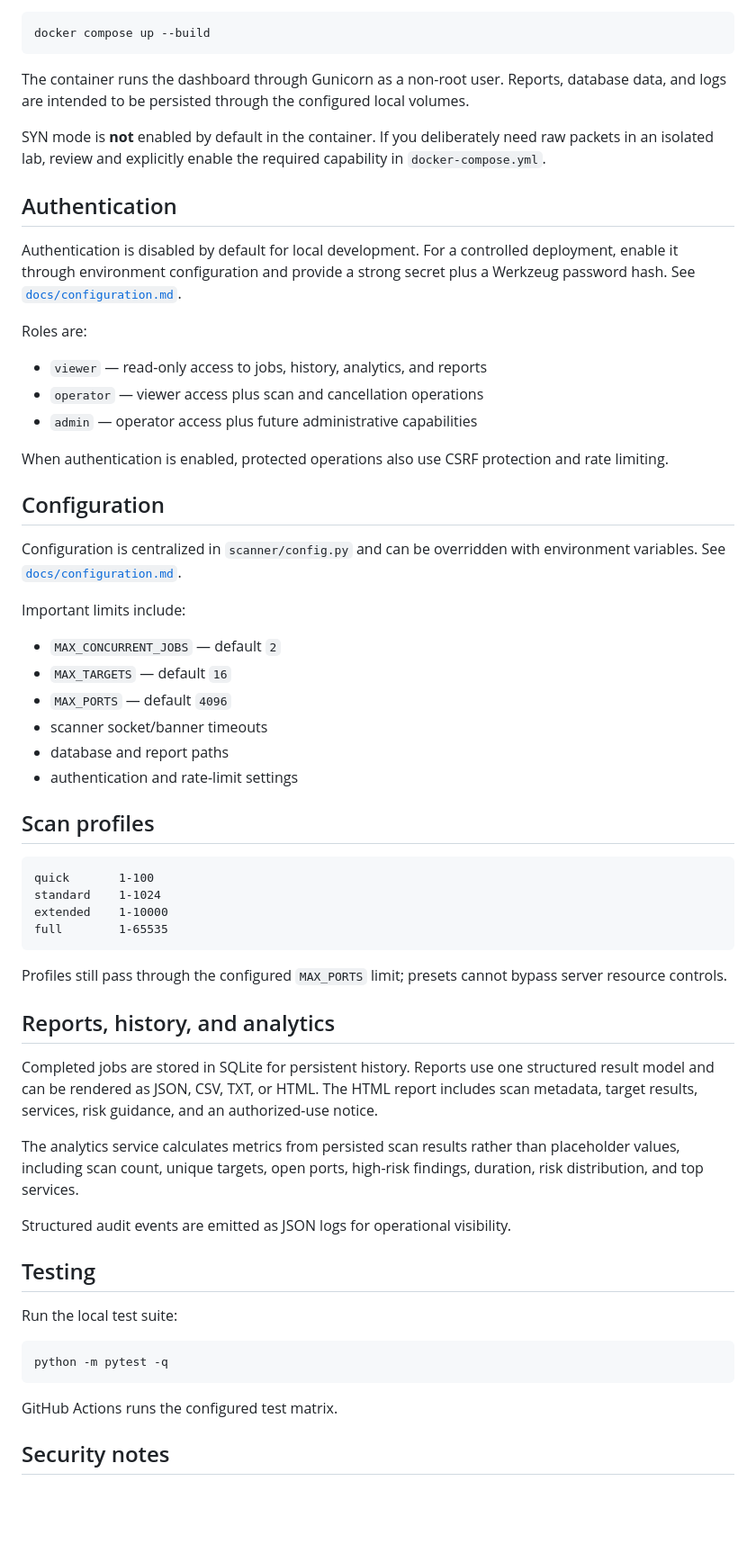
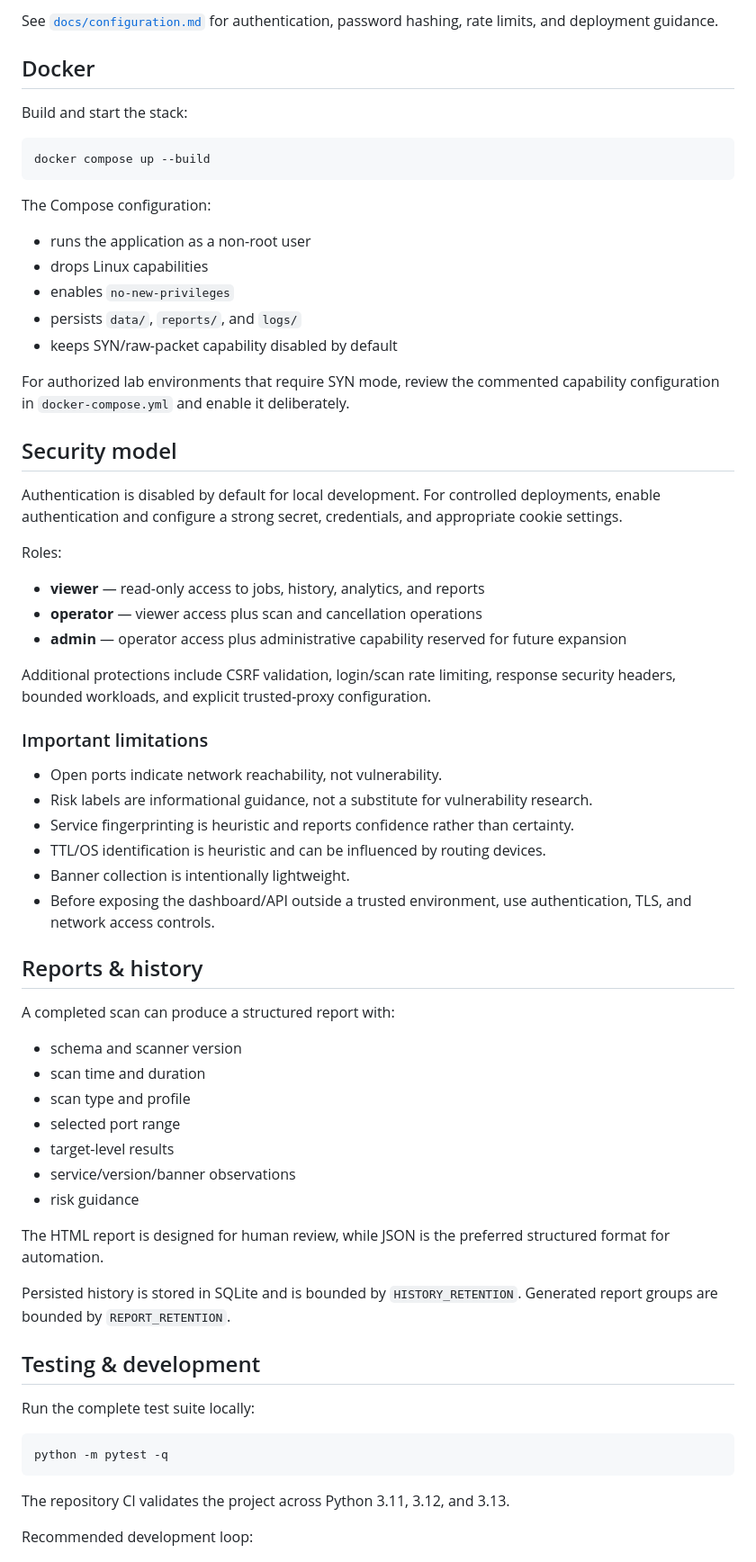
Before and after one commit to hack2ai/advanced-port-scanner, a Markdown page: README.md, the part around one of its changes. Shown at 90% size. GitHub-like rendering; blank space fills up the shorter version.

Commit message:
docs: redesign README for professional project presentation

````diff
--- a/README.md
+++ b/README.md
@@ -160,65 +323,69 @@ Legacy `/api/...` endpoints remain available for compatibility during the migrat
+See [`docs/configuration.md`](docs/configuration.md) for authentication, password hashing, rate limits, and deployment guidance.
+
+## Docker
+
+Build and start the stack:
 
 ```bash
 docker compose up --build
 ```
 
-The container runs the dashboard through Gunicorn as a non-root user. Reports, database data, and logs are intended to be persisted through the configured local volumes.
+The Compose configuration:
 
-SYN mode is **not** enabled by default in the container. If you deliberately need raw packets in an isolated lab, review and explicitly enable the required capability in `docker-compose.yml`.
+- runs the application as a non-root user
+- drops Linux capabilities
+- enables `no-new-privileges`
+- persists `data/`, `reports/`, and `logs/`
+- keeps SYN/raw-packet capability disabled by default
 
-## Authentication
+For authorized lab environments that require SYN mode, review the commented capability configuration in `docker-compose.yml` and enable it deliberately.
 
-Authentication is disabled by default for local development. For a controlled deployment, enable it through environment configuration and provide a strong secret plus a Werkzeug password hash. See [`docs/configuration.md`](docs/configuration.md).
+## Security model
 
-Roles are:
+Authentication is disabled by default for local development. For controlled deployments, enable authentication and configure a strong secret, credentials, and appropriate cookie settings.
 
-- `viewer` — read-only access to jobs, history, analytics, and reports
-- `operator` — viewer access plus scan and cancellation operations
-- `admin` — operator access plus future administrative capabilities
+Roles:
 
-When authentication is enabled, protected operations also use CSRF protection and rate limiting.
+- **viewer** — read-only access to jobs, history, analytics, and reports
+- **operator** — viewer access plus scan and cancellation operations
+- **admin** — operator access plus administrative capability reserved for future expansion
 
-## Configuration
+Additional protections include CSRF validation, login/scan rate limiting, response security headers, bounded workloads, and explicit trusted-proxy configuration.
 
-Configuration is centralized in `scanner/config.py` and can be overridden with environment variables. See [`docs/configuration.md`](docs/configuration.md).
+### Important limitations
 
-Important limits include:
+- Open ports indicate network reachability, not vulnerability.
+- Risk labels are informational guidance, not a substitute for vulnerability research.
+- Service fingerprinting is heuristic and reports confidence rather than certainty.
+- TTL/OS identification is heuristic and can be influenced by routing devices.
+- Banner collection is intentionally lightweight.
+- Before exposing the dashboard/API outside a trusted environment, use authentication, TLS, and network access controls.
 
-- `MAX_CONCURRENT_JOBS` — default `2`
-- `MAX_TARGETS` — default `16`
-- `MAX_PORTS` — default `4096`
-- scanner socket/banner timeouts
-- database and report paths
-- authentication and rate-limit settings
+## Reports & history
 
-## Scan profiles
+A completed scan can produce a structured report with:
 
-```text
-quick       1-100
-standard    1-1024
-extended    1-10000
-full        1-65535
-```
+- schema and scanner version
+- scan time and duration
+- scan type and profile
+- selected port range
+- target-level results
+- service/version/banner observations
+- risk guidance
 
-Profiles still pass through the configured `MAX_PORTS` limit; presets cannot bypass server resource controls.
+The HTML report is designed for human review, while JSON is the preferred structured format for automation.
 
-## Reports, history, and analytics
+Persisted history is stored in SQLite and is bounded by `HISTORY_RETENTION`. Generated report groups are bounded by `REPORT_RETENTION`.
 
-Completed jobs are stored in SQLite for persistent history. Reports use one structured result model and can be rendered as JSON, CSV, TXT, or HTML. The HTML report includes scan metadata, target results, services, risk guidance, and an authorized-use notice.
+## Testing & development
 
-The analytics service calculates metrics from persisted scan results rather than placeholder values, including scan count, unique targets, open ports, high-risk findings, duration, risk distribution, and top services.
-
-Structured audit events are emitted as JSON logs for operational visibility.
-
-## Testing
-
-Run the local test suite:
+Run the complete test suite locally:
 
 ```bash
 python -m pytest -q
 ```
 
-GitHub Actions runs the configured test matrix.
+The repository CI validates the project across Python 3.11, 3.12, and 3.13.
 
-## Security notes
+Recommended development loop:
 
````
Also changed, not shown: other parts of README.md (+266 -93 lines).
